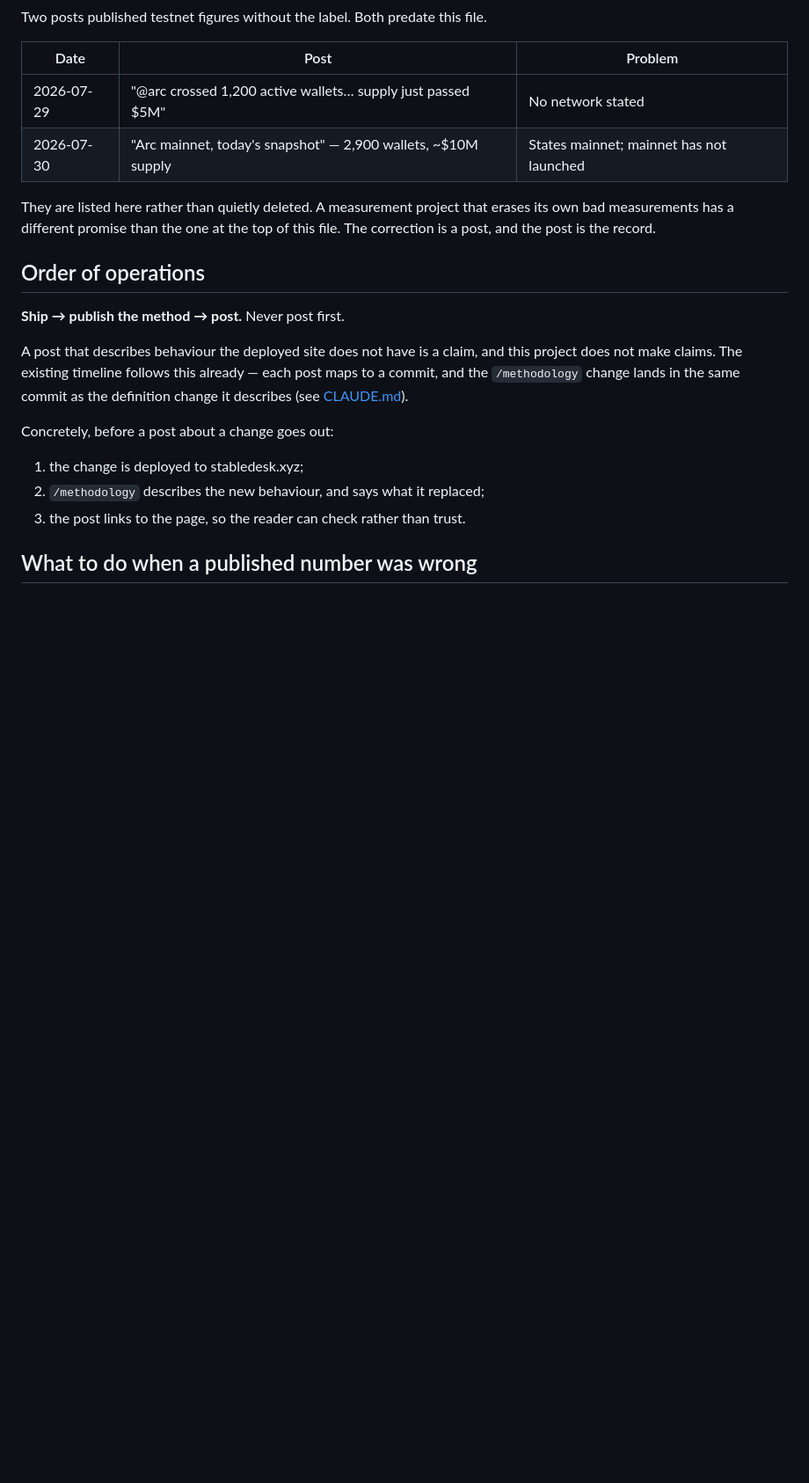
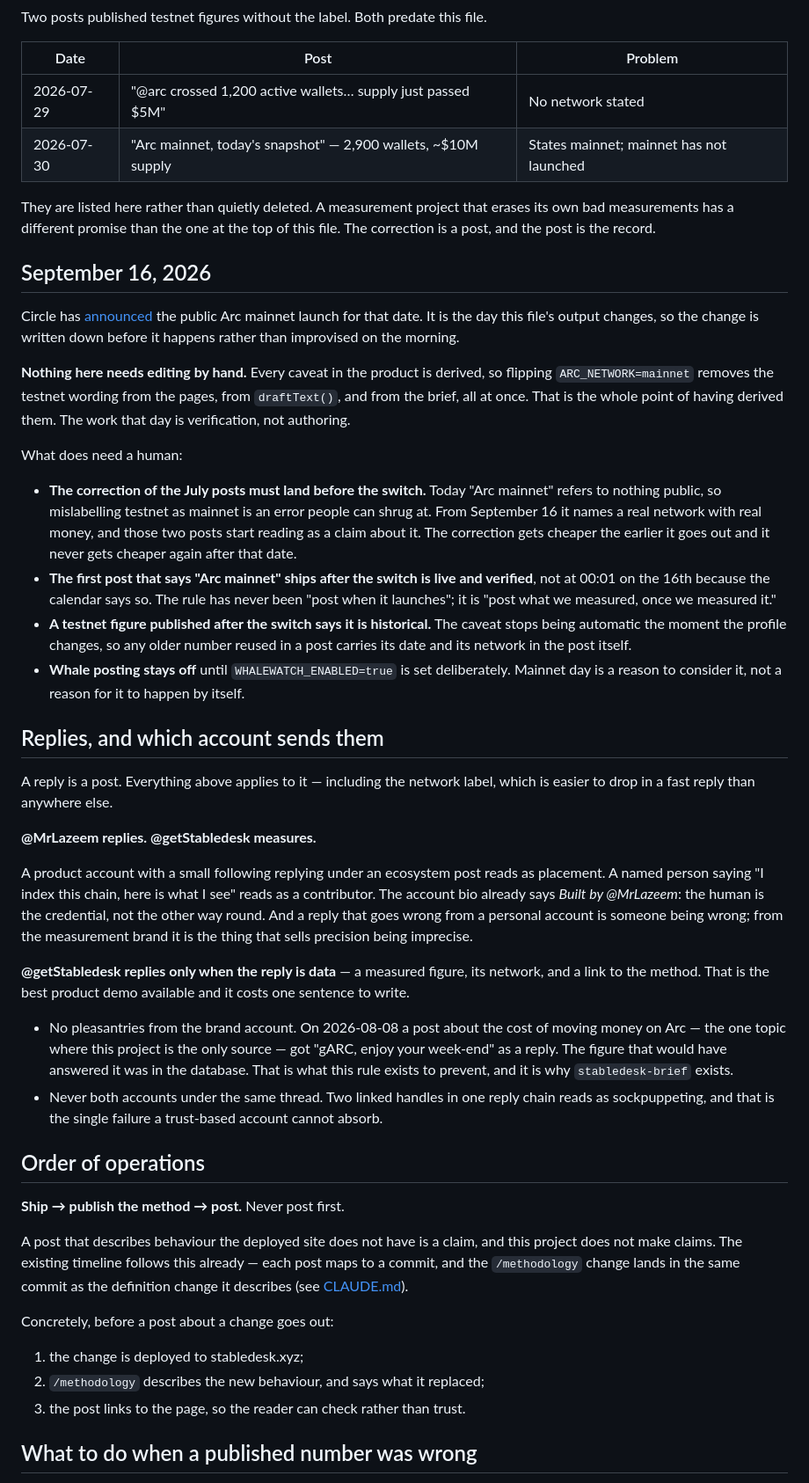
Before and after one commit to moreno-g/stabledesk, a Markdown page: COMMS.md, the part around one of its changes. Shown at 88% size. Rendered like a GitHub page; blank space fills up the shorter version.

Commit message:
Arc mainnet has a date, so write down what changes that day
Circle has announced 16 September 2026 for the public Arc mainnet launch,
with a founding validator cohort and 100+ builders already on a private
mainnet. The README still cited the whitepaper's "summer 2026 beta", which
was the best available claim and is no longer the accurate one.

Nothing about the mainnet profile moves into the source. A date is not an
endpoint, a token list, or a Gateway deployment, and chains.js still refuses
to boot without the three variables. The README now says that explicitly,
because "there is no public mainnet to hardcode" stops being self-evident
once the launch is on a calendar.

COMMS.md gains the section for that day. The product's caveats are all
derived, so flipping ARC_NETWORK removes the testnet wording everywhere at
once -- the work on the 16th is verification, not authoring. What needs a
human is the ordering: the correction of the July posts has to land before
the switch, because today "Arc mainnet" refers to nothing public and from
the 16th it names a real network with real money on it.

It also gains the rule for replies, which were an uncovered channel. A reply
is a post and carries the same network label; the personal account converses
and the measurement account only answers with data. The reply that prompted
this -- a pleasantry under a post about the cost of moving money, the one
subject where this project is the only source -- is recorded in the file
rather than smoothed over.

Co-Authored-By: Claude Opus 5 <noreply@anthropic.com>

```diff
--- a/COMMS.md
+++ b/COMMS.md
@@ -56,6 +56,56 @@ They are listed here rather than quietly deleted. A measurement project that era
 measurements has a different promise than the one at the top of this file. The correction is a
 post, and the post is the record.
 
+## September 16, 2026
+
+Circle has [announced](https://www.circle.com/pressroom/circle-announces-founding-validator-cohort-and-major-integrations-for-arc-ahead-of-september-16-mainnet-launch)
+the public Arc mainnet launch for that date. It is the day this file's output changes, so the
+change is written down before it happens rather than improvised on the morning.
+
+**Nothing here needs editing by hand.** Every caveat in the product is derived, so flipping
+`ARC_NETWORK=mainnet` removes the testnet wording from the pages, from `draftText()`, and from the
+brief, all at once. That is the whole point of having derived them. The work that day is
+verification, not authoring.
+
+What does need a human:
+
+- **The correction of the July posts must land before the switch.** Today "Arc mainnet" refers to
+  nothing public, so mislabelling testnet as mainnet is an error people can shrug at. From
+  September 16 it names a real network with real money, and those two posts start reading as a
+  claim about it. The correction gets cheaper the earlier it goes out and it never gets cheaper
+  again after that date.
+- **The first post that says "Arc mainnet" ships after the switch is live and verified**, not at
+  00:01 on the 16th because the calendar says so. The rule has never been "post when it launches";
+  it is "post what we measured, once we measured it."
+- **A testnet figure published after the switch says it is historical.** The caveat stops being
+  automatic the moment the profile changes, so any older number reused in a post carries its date
+  and its network in the post itself.
+- **Whale posting stays off** until `WHALEWATCH_ENABLED=true` is set deliberately. Mainnet day is a
+  reason to consider it, not a reason for it to happen by itself.
+
+## Replies, and which account sends them
+
+A reply is a post. Everything above applies to it — including the network label, which is easier to
+drop in a fast reply than anywhere else.
+
+**@MrLazeem replies. @getStabledesk measures.**
+
+A product account with a small following replying under an ecosystem post reads as placement. A
+named person saying "I index this chain, here is what I see" reads as a contributor. The account
+bio already says *Built by @MrLazeem*: the human is the credential, not the other way round. And a
+reply that goes wrong from a personal account is someone being wrong; from the measurement brand it
+is the thing that sells precision being imprecise.
+
+**@getStabledesk replies only when the reply is data** — a measured figure, its network, and a link
+to the method. That is the best product demo available and it costs one sentence to write.
+
+- No pleasantries from the brand account. On 2026-08-08 a post about the cost of moving money on
+  Arc — the one topic where this project is the only source — got "gARC, enjoy your week-end" as a
+  reply. The figure that would have answered it was in the database. That is what this rule exists
+  to prevent, and it is why `stabledesk-brief` exists.
+- Never both accounts under the same thread. Two linked handles in one reply chain reads as
+  sockpuppeting, and that is the single failure a trust-based account cannot absorb.
+
 ## Order of operations
 
 **Ship → publish the method → post.** Never post first.
```
Also changed, not shown: other parts of COMMS.md (+3 -1 lines), README.md (+13 -8 lines).
